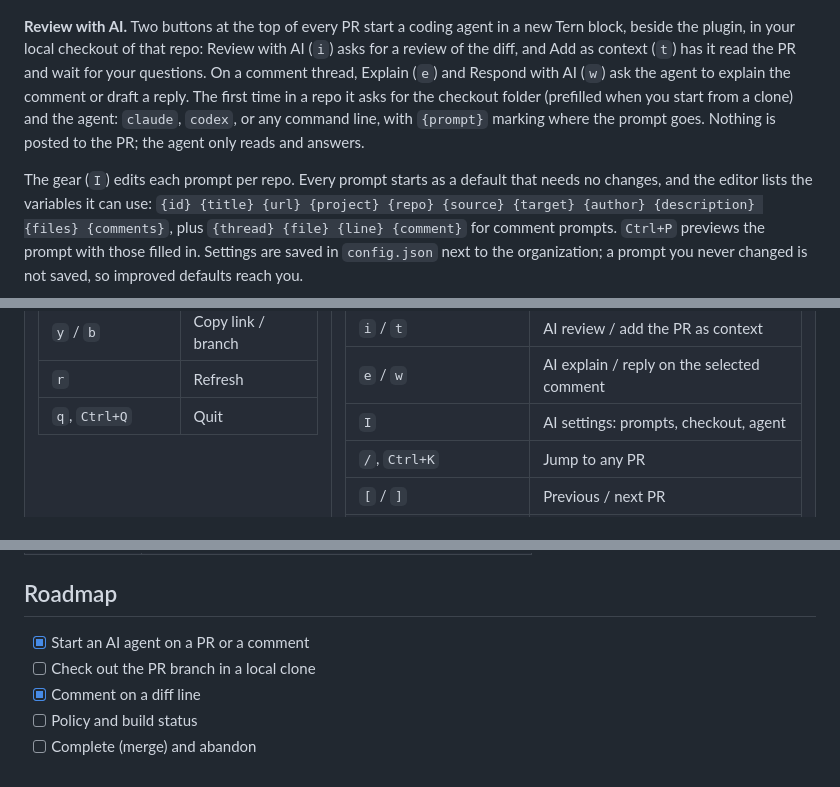
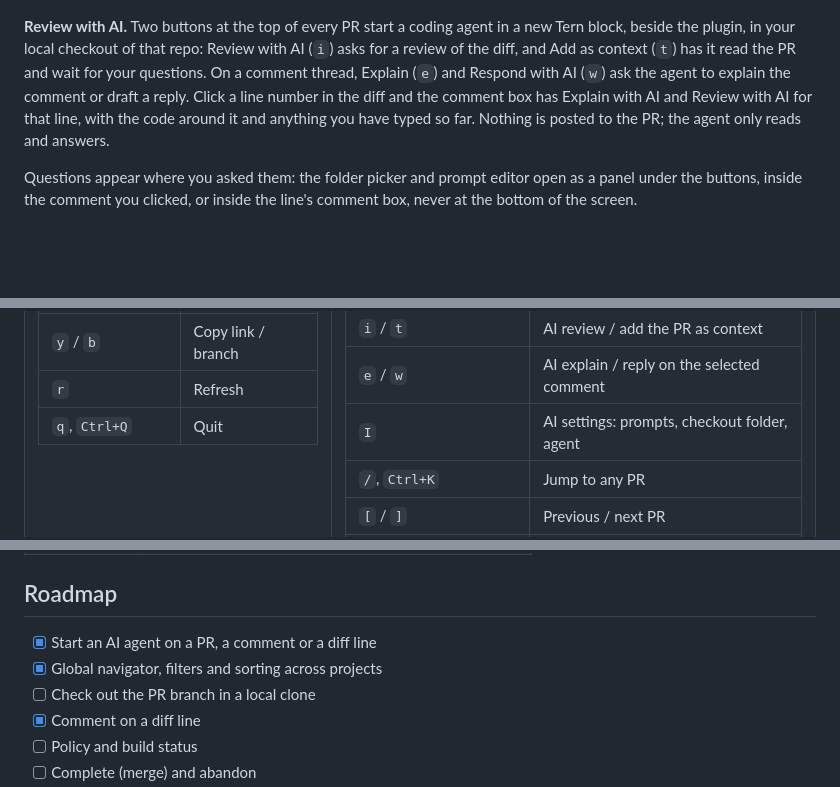
Before and after one commit to zachristmas/tern-azdo, a Markdown page: README.md, 3 parts joined by grey strips. Rendered like a GitHub page; blank space fills up the shorter version.

```diff
--- a/README.md
+++ b/README.md
@@ -35,7 +35,7 @@ Reviewing in Azure DevOps usually means a browser tab per pull request. tern-azd
 
 <p align="center"><img src="docs/diff.png" alt="The Files tab: a folder tree of changed files, the diff with a comment thread under the line it is about, and the next and previous change buttons" width="900"></p>
 
-**Review with AI.** Two buttons at the top of every PR start a coding agent in a new Tern block, beside the plugin, in your local checkout of that repo: Review with AI (`i`) asks for a review of the diff, and Add as context (`t`) has it read the PR and wait for your questions. On a comment thread, Explain (`e`) and Respond with AI (`w`) ask the agent to explain the comment or draft a reply. The first time in a repo it asks for the checkout folder (prefilled when you start from a clone) and the agent: `claude`, `codex`, or any command line, with `{prompt}` marking where the prompt goes. Nothing is posted to the PR; the agent only reads and answers.
+**Review with AI.** Two buttons at the top of every PR start a coding agent in a new Tern block, beside the plugin, in your local checkout of that repo: Review with AI (`i`) asks for a review of the diff, and Add as context (`t`) has it read the PR and wait for your questions. On a comment thread, Explain (`e`) and Respond with AI (`w`) ask the agent to explain the comment or draft a reply. Click a line number in the diff and the comment box has Explain with AI and Review with AI for that line, with the code around it and anything you have typed so far. Nothing is posted to the PR; the agent only reads and answers.
 
-The gear (`I`) edits each prompt per repo. Every prompt starts as a default that needs no changes, and the editor lists the variables it can use: `{id} {title} {url} {project} {repo} {source} {target} {author} {description} {files} {comments}`, plus `{thread} {file} {line} {comment}` for comment prompts. `Ctrl+P` previews the prompt with those filled in. Settings are saved in `config.json` next to the organization; a prompt you never changed is not saved, so improved defaults reach you.
+Questions appear where you asked them: the folder picker and prompt editor open as a panel under the buttons, inside the comment you clicked, or inside the line's comment box, never at the bottom of the screen.
 
@@ -119,7 +127,7 @@ Outside Tern, `tern-azdo list` prints a plain-text table, so it works in scripts
 | `}` / `{` | Next / previous change in the diff |
 | `i` / `t` | AI review / add the PR as context |
 | `e` / `w` | AI explain / reply on the selected comment |
-| `I` | AI settings: prompts, checkout, agent |
+| `I` | AI settings: prompts, checkout folder, agent |
 | `/`, `Ctrl+K` | Jump to any PR |
 | `[` / `]` | Previous / next PR |
 | `Esc` | Leave the thread you are on (narrow pane: back to the navigator) |
@@ -136,7 +144,8 @@ Outside Tern, `tern-azdo list` prints a plain-text table, so it works in scripts
 
 ## Roadmap
 
-- [x] Start an AI agent on a PR or a comment
+- [x] Start an AI agent on a PR, a comment or a diff line
+- [x] Global navigator, filters and sorting across projects
 - [ ] Check out the PR branch in a local clone
 - [x] Comment on a diff line
 - [ ] Policy and build status
```
Also changed, not shown: other parts of README.md (+9 -1 lines), docs/ai-line.png (added), docs/ai-picker.png (added), docs/ai-prompt.png, 2 other files.
